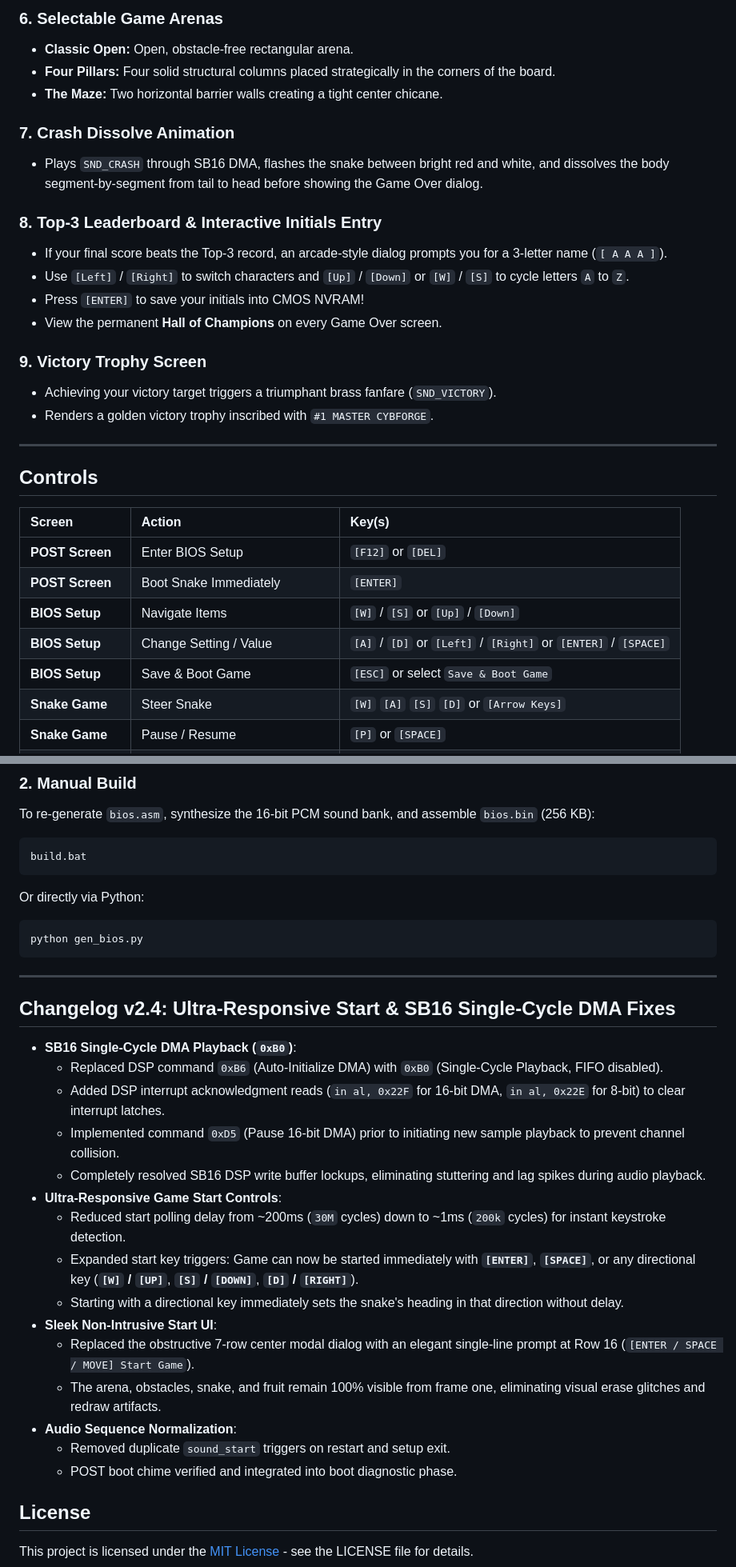
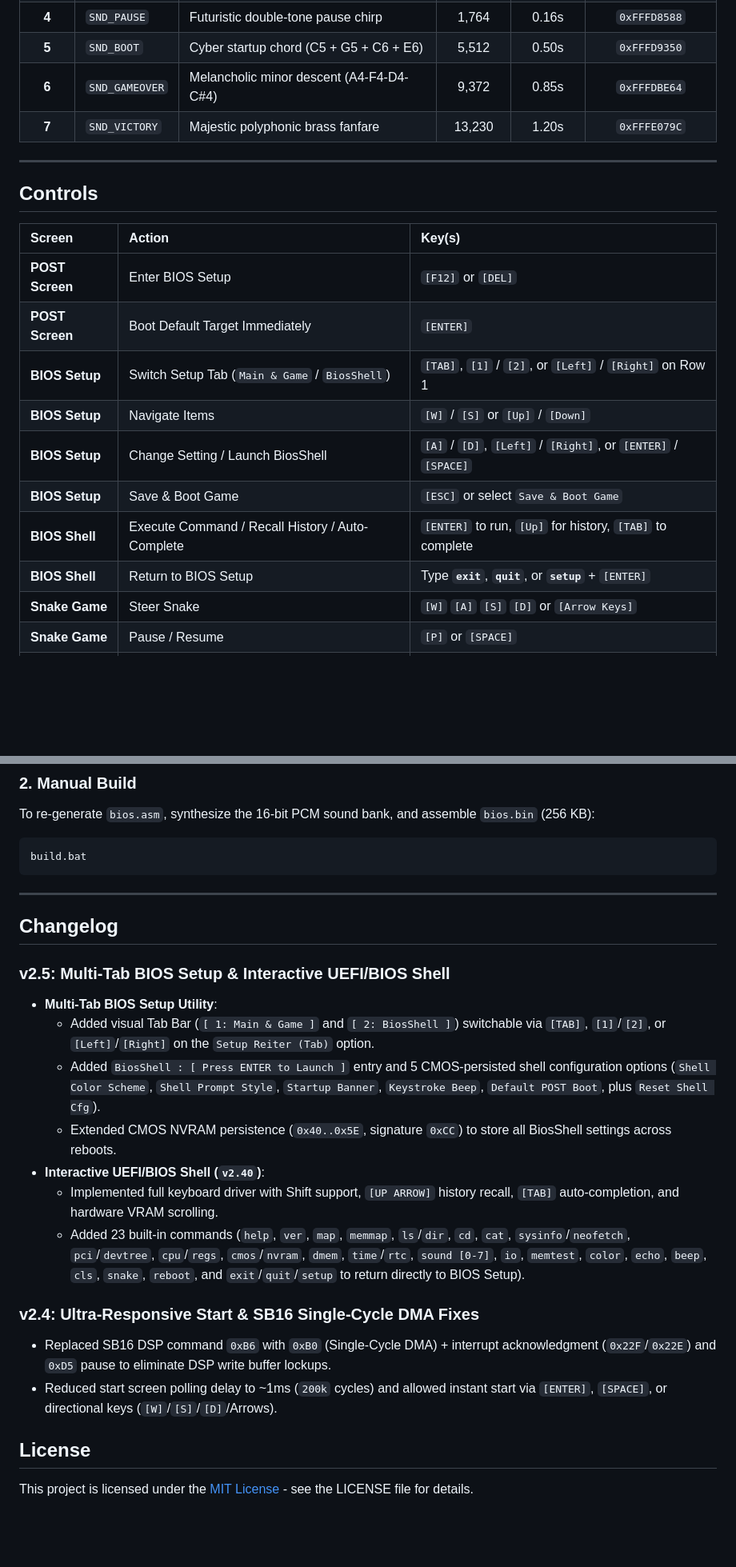
Before and after one commit to Cybforge/BiosSnake, a Markdown page: README.md, 2 parts joined by grey strips. Shown at 80% size. Rendered like a GitHub page; blank space fills up the shorter version.

````diff
--- a/README.md
+++ b/README.md
@@ -125,20 +134,7 @@ Switches the 16 text-mode color registers via VGA DAC ports `0x3C8` / `0x3C9`:
-### 6. Selectable Game Arenas
-* **Classic Open:** Open, obstacle-free rectangular arena.
-* **Four Pillars:** Four solid structural columns placed strategically in the corners of the board.
-* **The Maze:** Two horizontal barrier walls creating a tight center chicane.
-
-### 7. Crash Dissolve Animation
-* Plays `SND_CRASH` through SB16 DMA, flashes the snake between bright red and white, and dissolves the body segment-by-segment from tail to head before showing the Game Over dialog.
-
-### 8. Top-3 Leaderboard & Interactive Initials Entry
-* If your final score beats the Top-3 record, an arcade-style dialog prompts you for a 3-letter name (`[ A A A ]`).
-* Use `[Left]` / `[Right]` to switch characters and `[Up]` / `[Down]` or `[W]` / `[S]` to cycle letters `A` to `Z`.
-* Press `[ENTER]` to save your initials into CMOS NVRAM!
-* View the permanent **Hall of Champions** on every Game Over screen.
-
-### 9. Victory Trophy Screen
-* Achieving your victory target triggers a triumphant brass fanfare (`SND_VICTORY`).
-* Renders a golden victory trophy inscribed with `#1 MASTER CYBFORGE`.
+| **4** | `SND_PAUSE` | Futuristic double-tone pause chirp | 1,764 | 0.16s | `0xFFFD8588` |
+| **5** | `SND_BOOT` | Cyber startup chord (C5 + G5 + C6 + E6) | 5,512 | 0.50s | `0xFFFD9350` |
+| **6** | `SND_GAMEOVER` | Melancholic minor descent (A4-F4-D4-C#4) | 9,372 | 0.85s | `0xFFFDBE64` |
+| **7** | `SND_VICTORY` | Majestic polyphonic brass fanfare | 13,230 | 1.20s | `0xFFFE079C` |
 
 ---
 
@@ -147,10 +143,13 @@ Switches the 16 text-mode color registers via VGA DAC ports `0x3C8` / `0x3C9`:
 | Screen | Action | Key(s) |
 | :--- | :--- | :--- |
 | **POST Screen** | Enter BIOS Setup | `[F12]` or `[DEL]` |
-| **POST Screen** | Boot Snake Immediately | `[ENTER]` |
+| **POST Screen** | Boot Default Target Immediately | `[ENTER]` |
+| **BIOS Setup** | Switch Setup Tab (`Main & Game` / `BiosShell`) | `[TAB]`, `[1]` / `[2]`, or `[Left]` / `[Right]` on Row 1 |
 | **BIOS Setup** | Navigate Items | `[W]` / `[S]` or `[Up]` / `[Down]` |
-| **BIOS Setup** | Change Setting / Value | `[A]` / `[D]` or `[Left]` / `[Right]` or `[ENTER]` / `[SPACE]` |
+| **BIOS Setup** | Change Setting / Launch BiosShell | `[A]` / `[D]`, `[Left]` / `[Right]`, or `[ENTER]` / `[SPACE]` |
 | **BIOS Setup** | Save & Boot Game | `[ESC]` or select `Save & Boot Game` |
+| **BIOS Shell** | Execute Command / Recall History / Auto-Complete | `[ENTER]` to run, `[Up]` for history, `[TAB]` to complete |
+| **BIOS Shell** | Return to BIOS Setup | Type **`exit`**, **`quit`**, or **`setup`** + `[ENTER]` |
 | **Snake Game** | Steer Snake | `[W]` `[A]` `[S]` `[D]` or `[Arrow Keys]` |
 | **Snake Game** | Pause / Resume | `[P]` or `[SPACE]` |
 | **Snake Game** | Exit to BIOS Setup | `[ESC]` |
@@ -211,30 +178,23 @@ To re-generate `bios.asm`, synthesize the 16-bit PCM sound bank, and assemble `b
 ```cmd
 build.bat
 ```
-Or directly via Python:
-```cmd
-python gen_bios.py
-```
 
 ---
 
-## Changelog v2.4: Ultra-Responsive Start & SB16 Single-Cycle DMA Fixes
+## Changelog
 
-- **SB16 Single-Cycle DMA Playback (`0xB0`)**:
-  - Replaced DSP command `0xB6` (Auto-Initialize DMA) with `0xB0` (Single-Cycle Playback, FIFO disabled).
-  - Added DSP interrupt acknowledgment reads (`in al, 0x22F` for 16-bit DMA, `in al, 0x22E` for 8-bit) to clear interrupt latches.
-  - Implemented command `0xD5` (Pause 16-bit DMA) prior to initiating new sample playback to prevent channel collision.
-  - Completely resolved SB16 DSP write buffer lockups, eliminating stuttering and lag spikes during audio playback.
-- **Ultra-Responsive Game Start Controls**:
-  - Reduced start polling delay from ~200ms (`30M` cycles) down to ~1ms (`200k` cycles) for instant keystroke detection.
-  - Expanded start key triggers: Game can now be started immediately with **`[ENTER]`**, **`[SPACE]`**, or any directional key (**`[W]` / `[UP]`**, **`[S]` / `[DOWN]`**, **`[D]` / `[RIGHT]`**).
-  - Starting with a directional key immediately sets the snake's heading in that direction without delay.
-- **Sleek Non-Intrusive Start UI**:
-  - Replaced the obstructive 7-row center modal dialog with an elegant single-line prompt at Row 16 (`[ENTER / SPACE / MOVE] Start Game`).
-  - The arena, obstacles, snake, and fruit remain 100% visible from frame one, eliminating visual erase glitches and redraw artifacts.
-- **Audio Sequence Normalization**:
-  - Removed duplicate `sound_start` triggers on restart and setup exit.
-  - POST boot chime verified and integrated into boot diagnostic phase.
+### v2.5: Multi-Tab BIOS Setup & Interactive UEFI/BIOS Shell
+- **Multi-Tab BIOS Setup Utility**:
+  - Added visual Tab Bar (`[ 1: Main & Game ]` and `[ 2: BiosShell ]`) switchable via `[TAB]`, `[1]`/`[2]`, or `[Left]`/`[Right]` on the `Setup Reiter (Tab)` option.
+  - Added `BiosShell : [ Press ENTER to Launch ]` entry and 5 CMOS-persisted shell configuration options (`Shell Color Scheme`, `Shell Prompt Style`, `Startup Banner`, `Keystroke Beep`, `Default POST Boot`, plus `Reset Shell Cfg`).
+  - Extended CMOS NVRAM persistence (`0x40..0x5E`, signature `0xCC`) to store all BiosShell settings across reboots.
+- **Interactive UEFI/BIOS Shell (`v2.40`)**:
+  - Implemented full keyboard driver with Shift support, `[UP ARROW]` history recall, `[TAB]` auto-completion, and hardware VRAM scrolling.
+  - Added 23 built-in commands (`help`, `ver`, `map`, `memmap`, `ls`/`dir`, `cd`, `cat`, `sysinfo`/`neofetch`, `pci`/`devtree`, `cpu`/`regs`, `cmos`/`nvram`, `dmem`, `time`/`rtc`, `sound [0-7]`, `io`, `memtest`, `color`, `echo`, `beep`, `cls`, `snake`, `reboot`, and `exit`/`quit`/`setup` to return directly to BIOS Setup).
+
+### v2.4: Ultra-Responsive Start & SB16 Single-Cycle DMA Fixes
+- Replaced SB16 DSP command `0xB6` with `0xB0` (Single-Cycle DMA) + interrupt acknowledgment (`0x22F`/`0x22E`) and `0xD5` pause to eliminate DSP write buffer lockups.
+- Reduced start screen polling delay to ~1ms (`200k` cycles) and allowed instant start via `[ENTER]`, `[SPACE]`, or directional keys (`[W]`/`[S]`/`[D]`/Arrows).
 
 ## License
 
````
Also changed, not shown: other parts of README.md (+66 -89 lines), assets/screenshot_setup.png, assets/screenshot_setup_biosshell.png (added), assets/screenshot_shell_diag.png (added), assets/screenshot_shell_help.png (added), assets/screenshot_shell_sysinfo.png (added), 3 other files.
